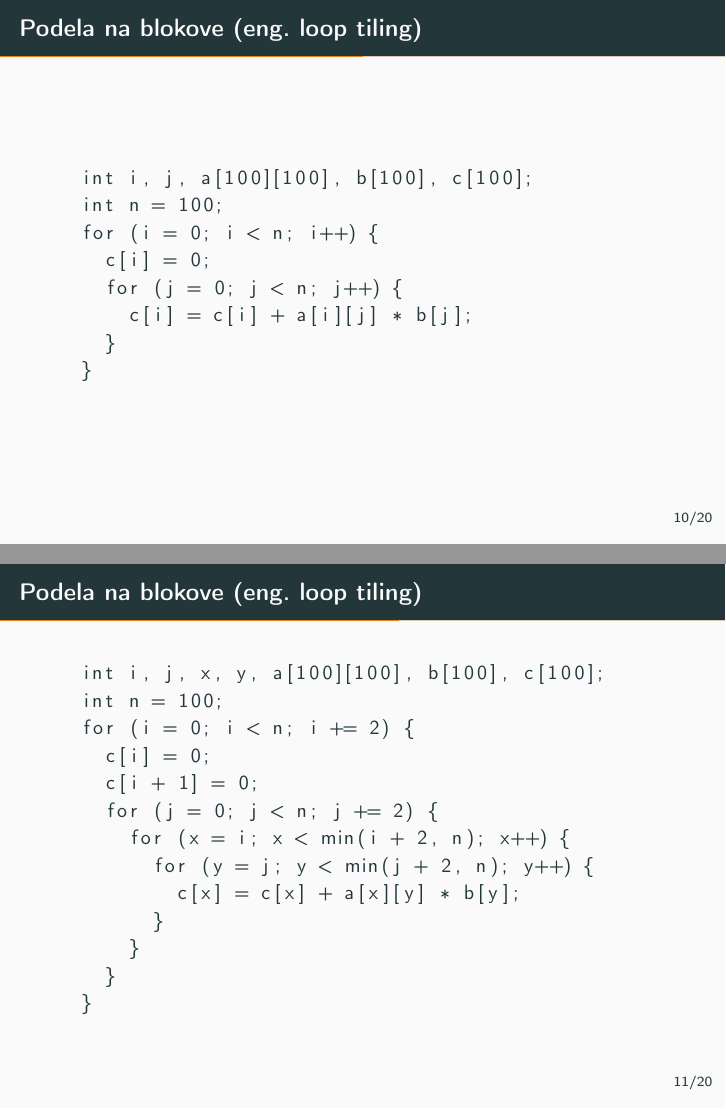
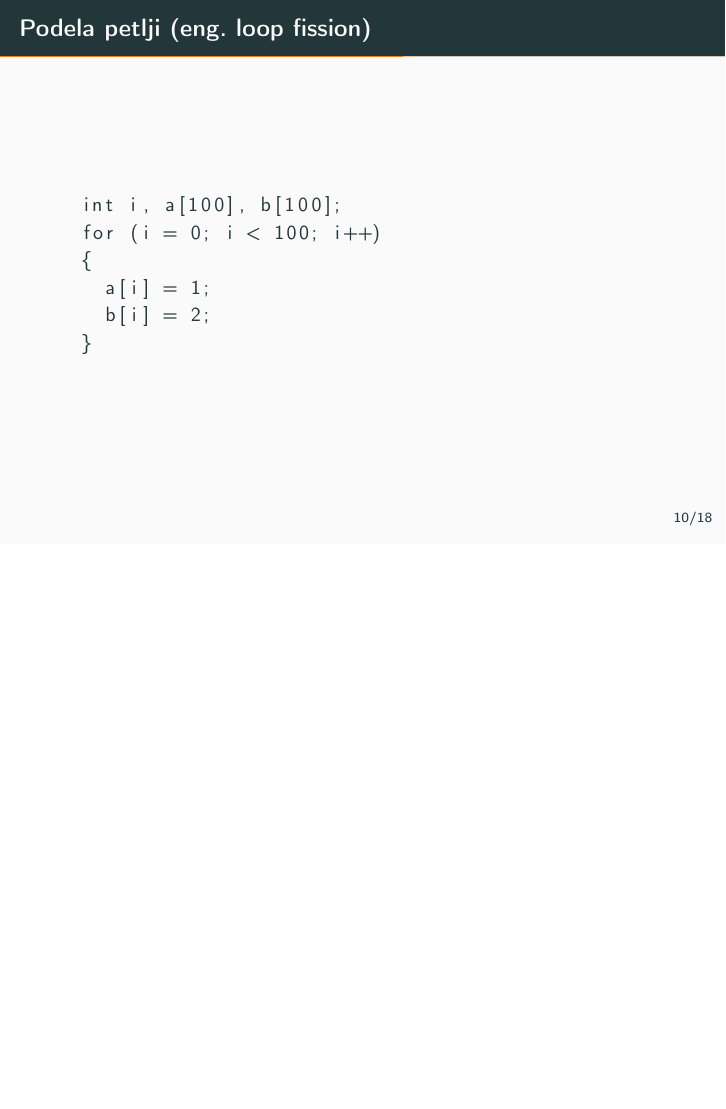
Before and after one commit to maleksandar/msnr, LaTeX slides (Prezentacija/prezentacija.tex): pages 25 and 26 of 46 before the commit and page 25 of 44 after it, the two joined at a grey line, the shorter picture padded with empty space. Compiled offline with pdfLaTeX.

Commit message:
killed two more

```diff
--- a/Prezentacija/prezentacija.tex
+++ b/Prezentacija/prezentacija.tex
@@ -125,37 +125,6 @@
 \end{lstlisting}
 \end{frame}
 
-\begin{frame}[fragile]{Podela na blokove (eng. loop tiling)}
-\begin{lstlisting}
-  int i, j, a[100][100], b[100], c[100];
-  int n = 100;
-  for (i = 0; i < n; i++) {
-    c[i] = 0;
-    for (j = 0; j < n; j++) {
-      c[i] = c[i] + a[i][j] * b[j];
-    }
-  }
-\end{lstlisting}
-\end{frame}
-
-\begin{frame}[fragile]{Podela na blokove (eng. loop tiling)}
-\begin{lstlisting}
-  int i, j, x, y, a[100][100], b[100], c[100];
-  int n = 100;
-  for (i = 0; i < n; i += 2) {
-    c[i] = 0;
-    c[i + 1] = 0;
-    for (j = 0; j < n; j += 2) {
-      for (x = i; x < min(i + 2, n); x++) {
-        for (y = j; y < min(j + 2, n); y++) {
-          c[x] = c[x] + a[x][y] * b[y];
-        }
-      }
-    }
-  }
-\end{lstlisting}
-\end{frame}
-
 \begin{frame}[fragile]{Podela petlji (eng. loop fission)}
 \begin{lstlisting}
   int i, a[100], b[100];
```
